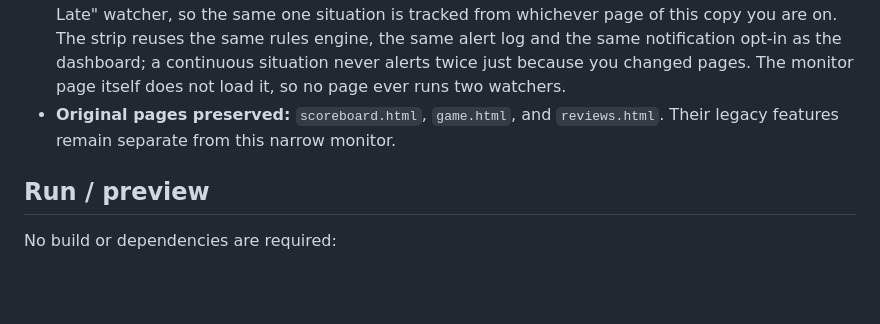
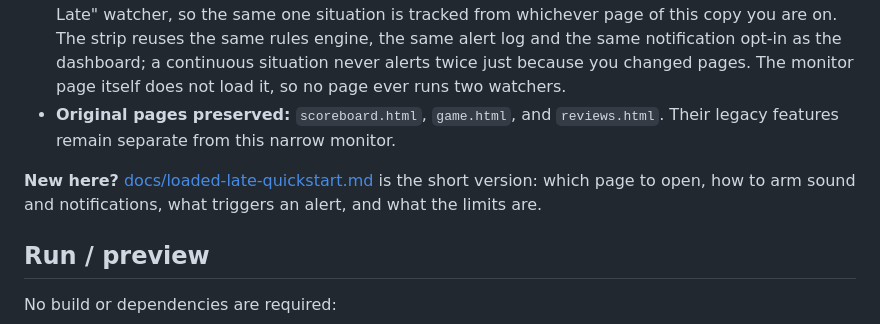
Before and after one commit to buffedlizard55-lab/based-loaded-MLB-alert-system, a Markdown page: README.md, the part around the change. Drawn GitHub-style; blank space fills up the shorter version.

Commit message:
docs: add the Loaded Late quickstart (where to watch, how to arm alerts, limits)
Co-authored-by: arena-agent <297053741+arena-agent@users.noreply.github.com>

```diff
--- a/README.md
+++ b/README.md
@@ -11,6 +11,8 @@ This repository is a separate copy of [MLB Live PBP](https://buffedlizard55-lab.
 - **History:** immutable score, outs and runner snapshots, retained in this browser for seven days (maximum 200 entries). Refreshing the page restores history and deduplication state. Not shared across devices or a complete historical replay.
 - **Site-wide strip:** the scoreboard, replay feed (`reviews.html`) and game view mount a slim "Loaded Late" watcher, so the same one situation is tracked from whichever page of this copy you are on. The strip reuses the same rules engine, the same alert log and the same notification opt-in as the dashboard; a continuous situation never alerts twice just because you changed pages. The monitor page itself does not load it, so no page ever runs two watchers.
 - **Original pages preserved:** `scoreboard.html`, `game.html`, and `reviews.html`. Their legacy features remain separate from this narrow monitor.
+
+**New here?** [docs/loaded-late-quickstart.md](docs/loaded-late-quickstart.md) is the short version: which page to open, how to arm sound and notifications, what triggers an alert, and what the limits are.
 
 ## Run / preview
 
```
Also changed, not shown: docs/loaded-late-quickstart.md (added, +61 -0 lines).
